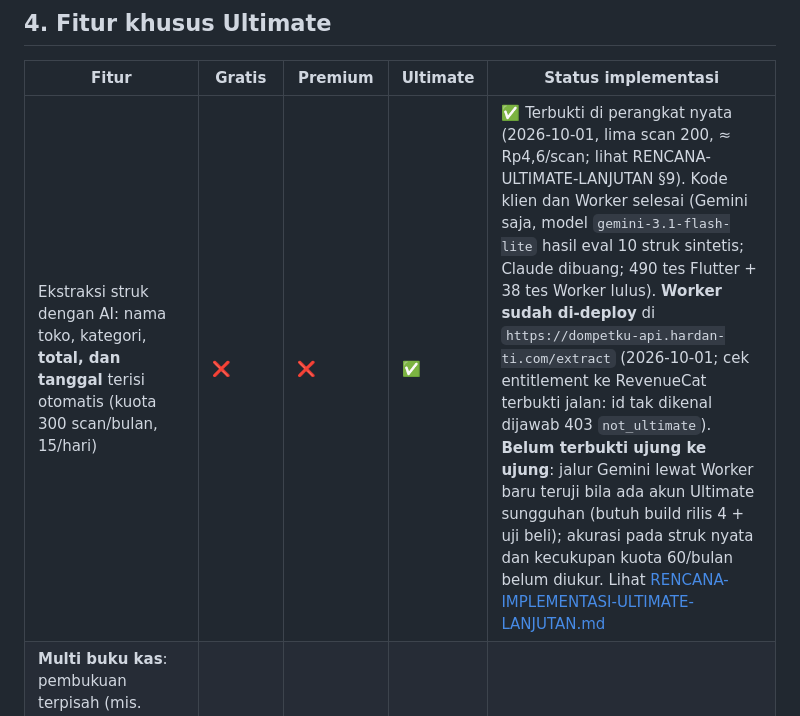
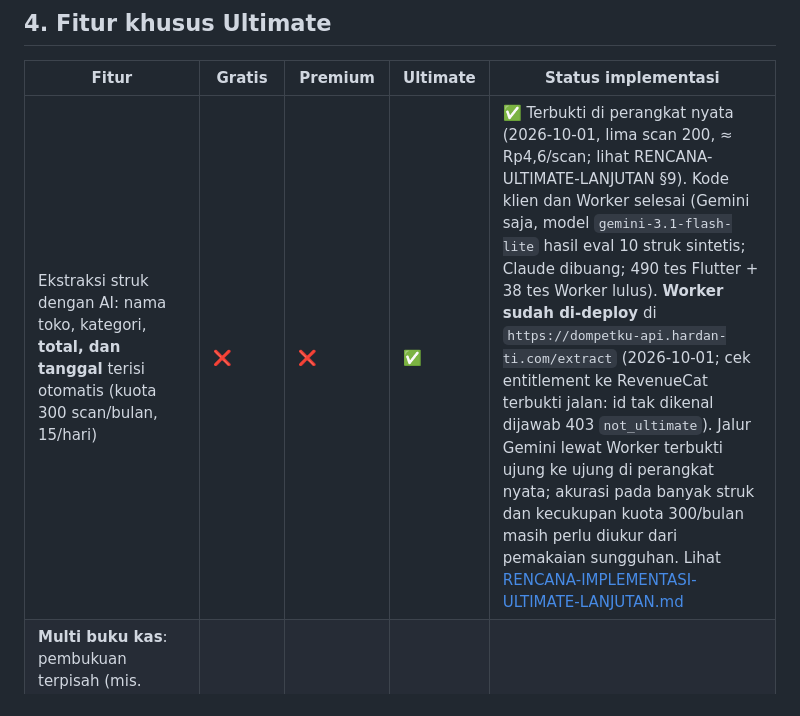
Before and after one commit to nudadan/laciq, a Markdown page: docs/MATRIKS-FITUR-PAKET.md, the part around the change. Rendered like a GitHub page.

Commit message:
Docs: perbaiki status AI di matriks

```diff
--- a/docs/MATRIKS-FITUR-PAKET.md
+++ b/docs/MATRIKS-FITUR-PAKET.md
@@ -51,7 +51,7 @@ Produk aktif di Play Console: **Premium** (`dompetku_premium`) dan **Ultimate**
 
 | Fitur | Gratis | Premium | Ultimate | Status implementasi |
 |---|---|---|---|---|
-| Ekstraksi struk dengan AI: nama toko, kategori, **total, dan tanggal** terisi otomatis (kuota 300 scan/bulan, 15/hari) | ❌ | ❌ | ✅ | ✅ Terbukti di perangkat nyata (2026-10-01, lima scan 200, ≈ Rp4,6/scan; lihat RENCANA-ULTIMATE-LANJUTAN §9). Kode klien dan Worker selesai (Gemini saja, model `gemini-3.1-flash-lite` hasil eval 10 struk sintetis; Claude dibuang; 490 tes Flutter + 38 tes Worker lulus). **Worker sudah di-deploy** di `https://dompetku-api.hardan-ti.com/extract` (2026-10-01; cek entitlement ke RevenueCat terbukti jalan: id tak dikenal dijawab 403 `not_ultimate`). **Belum terbukti ujung ke ujung**: jalur Gemini lewat Worker baru teruji bila ada akun Ultimate sungguhan (butuh build rilis 4 + uji beli); akurasi pada struk nyata dan kecukupan kuota 60/bulan belum diukur. Lihat [RENCANA-IMPLEMENTASI-ULTIMATE-LANJUTAN.md](RENCANA-IMPLEMENTASI-ULTIMATE-LANJUTAN.md) |
+| Ekstraksi struk dengan AI: nama toko, kategori, **total, dan tanggal** terisi otomatis (kuota 300 scan/bulan, 15/hari) | ❌ | ❌ | ✅ | ✅ Terbukti di perangkat nyata (2026-10-01, lima scan 200, ≈ Rp4,6/scan; lihat RENCANA-ULTIMATE-LANJUTAN §9). Kode klien dan Worker selesai (Gemini saja, model `gemini-3.1-flash-lite` hasil eval 10 struk sintetis; Claude dibuang; 490 tes Flutter + 38 tes Worker lulus). **Worker sudah di-deploy** di `https://dompetku-api.hardan-ti.com/extract` (2026-10-01; cek entitlement ke RevenueCat terbukti jalan: id tak dikenal dijawab 403 `not_ultimate`). Jalur Gemini lewat Worker terbukti ujung ke ujung di perangkat nyata; akurasi pada banyak struk dan kecukupan kuota 300/bulan masih perlu diukur dari pemakaian sungguhan. Lihat [RENCANA-IMPLEMENTASI-ULTIMATE-LANJUTAN.md](RENCANA-IMPLEMENTASI-ULTIMATE-LANJUTAN.md) |
 | **Multi buku kas**: pembukuan terpisah (mis. pribadi vs bisnis), masing-masing punya dompet, kategori, anggaran, transaksi berulang, agenda, utang/piutang, dan target sendiri; sampai 5 buku, pengalih buku di aplikasi | ❌ (satu Buku Utama) | ❌ (satu Buku Utama) | ✅ | 🟡 Kode selesai dan diuji otomatis (skema v10, backup v7, pengalih, Kelola Buku Kas, operasi lintas buku; 30 tes DB + tes UI). **Belum diuji di perangkat nyata** (upgrade dari rilis 3, F7). Rincian: [RENCANA-IMPLEMENTASI-MULTI-BUKU-KAS.md](RENCANA-IMPLEMENTASI-MULTI-BUKU-KAS.md) |
 
 Cara kerja ekstraksi AI bila aktif: hasil OCR on-device diisi dulu oleh heuristik, lalu Ultimate meminta AI (Cloudflare Worker) menyempurnakan nama toko dan kategori. Tanpa `AI_EXTRACTION_URL`, fitur mati diam-diam dan scan tetap jalan dengan heuristik.
```
